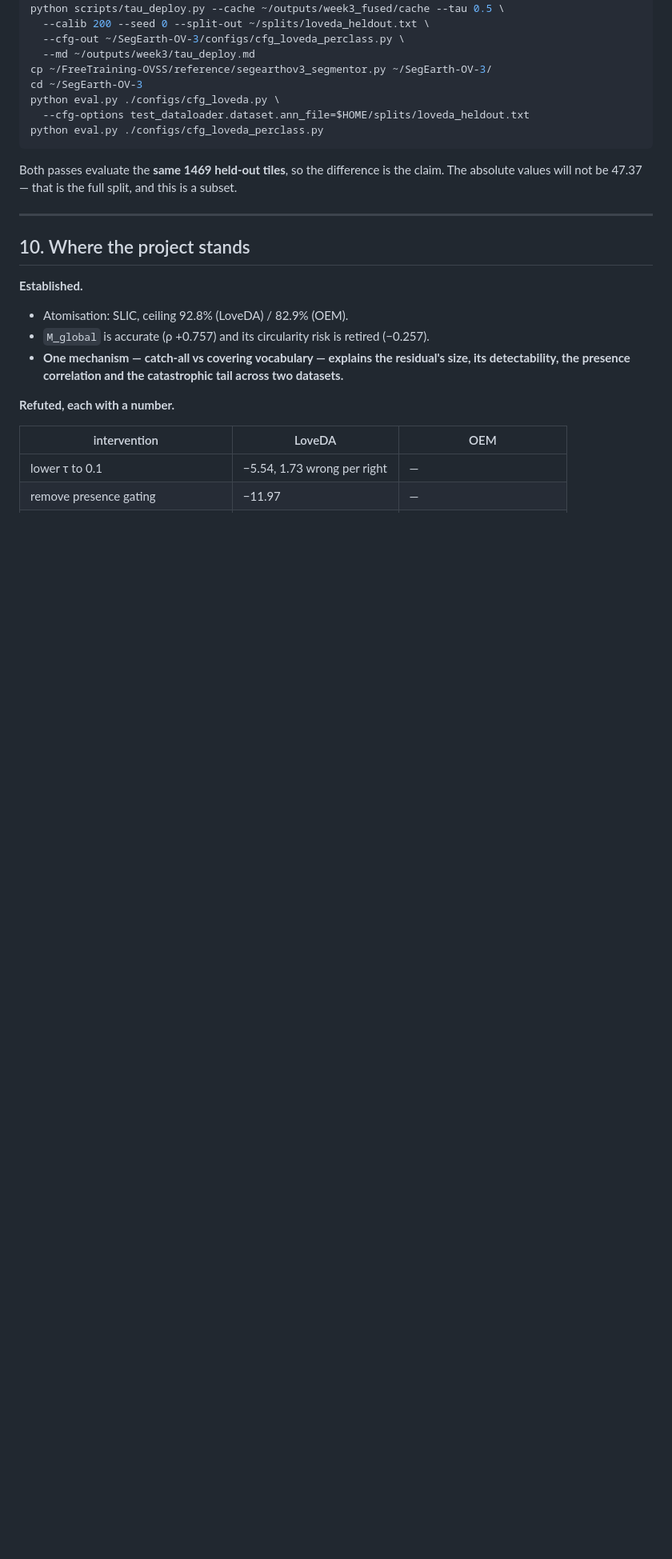
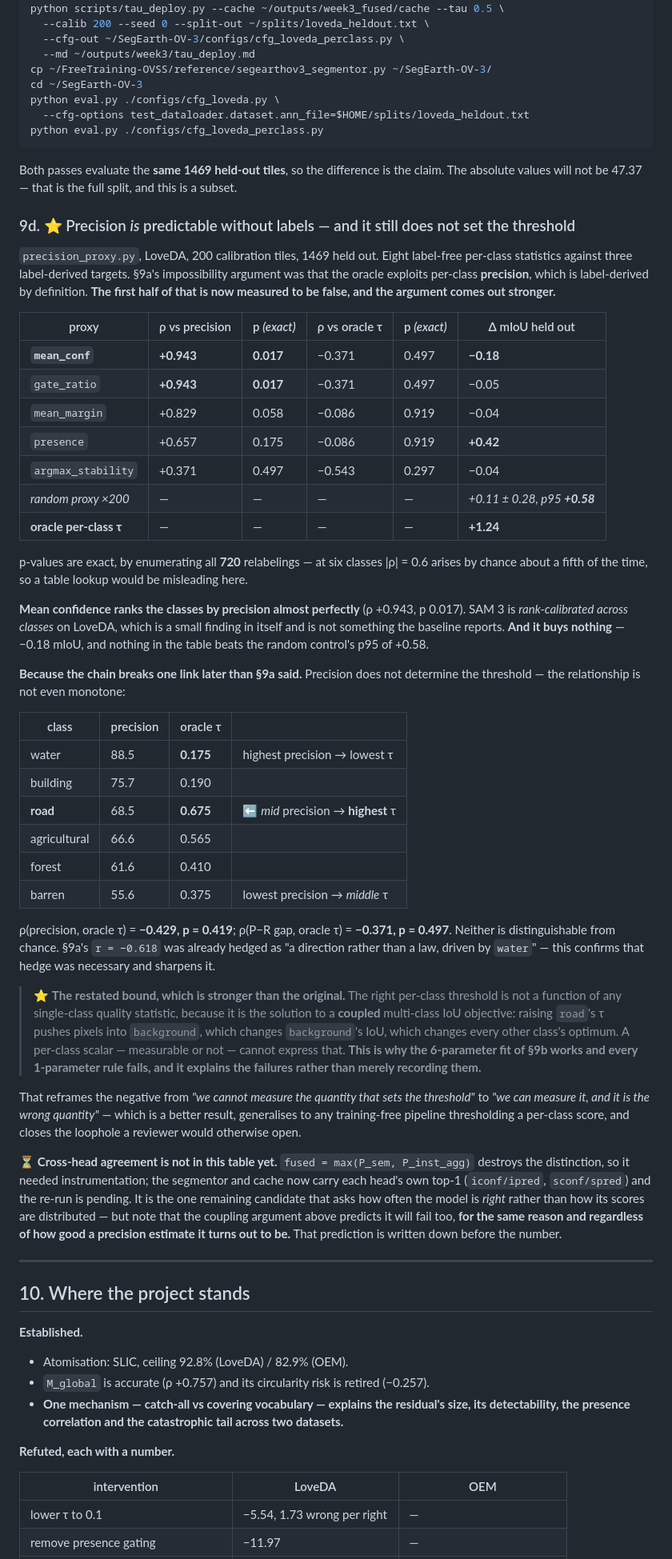
Before and after one commit to FasterThanAi/FreeTraining-OVSS, a Markdown page: WEEK3_RESULTS.md, the part around the change. Shown at 80% size. Drawn GitHub-style; blank space fills up the shorter version.

Commit message:
docs: 9d -- precision IS predictable without labels, and it is the wrong quantity
mean_conf ranks the six LoveDA classes by precision at rho +0.943, p 0.017 by
exact enumeration of all 720 relabelings. So SAM 3 is rank-calibrated across
classes, which the baseline does not report. And it buys nothing: -0.18 mIoU,
with no proxy beating the random control's p95 of +0.58.

9a's stated reason was that the oracle exploits precision and precision is
label-derived. The first half is now false, and the bound survives for a better
reason: precision does not determine the threshold. The relation is not even
monotone -- water 88.5 -> 0.175, road 68.5 -> 0.675, barren 55.6 -> 0.375 --
and rho(precision, oracle tau) = -0.429, p = 0.419.

The restated bound: the right per-class threshold solves a COUPLED multi-class
IoU objective, since raising one class's tau moves pixels into background and
changes every other class's optimum. No per-class scalar can express that,
measurable or not. That explains why 9b's 6-parameter fit works and every
1-parameter rule fails, rather than merely recording it.

Cross-head agreement is still pending its GPU re-run, but the coupling argument
predicts it fails for the same reason regardless of how good a precision
estimate it is. Written down before the number.

Co-Authored-By: Claude Opus 5 <noreply@anthropic.com>
Claude-Session: https://claude.ai/code/session_018siGPYwTGoas1McjGhcuYx

```diff
--- a/WEEK3_RESULTS.md
+++ b/WEEK3_RESULTS.md
@@ -482,6 +482,66 @@ python eval.py ./configs/cfg_loveda_perclass.py
 Both passes evaluate the **same 1469 held-out tiles**, so the difference is the claim. The
 absolute values will not be 47.37 — that is the full split, and this is a subset.
 
+### 9d. ⭐ Precision *is* predictable without labels — and it still does not set the threshold
+
+`precision_proxy.py`, LoveDA, 200 calibration tiles, 1469 held out. Eight label-free per-class
+statistics against three label-derived targets. §9a's impossibility argument was that the oracle
+exploits per-class **precision**, which is label-derived by definition. **The first half of that is
+now measured to be false, and the argument comes out stronger.**
+
+| proxy | ρ vs precision | p *(exact)* | ρ vs oracle τ | p *(exact)* | Δ mIoU held out |
+|---|---|---|---|---|---|
+| **`mean_conf`** | **+0.943** | **0.017** | −0.371 | 0.497 | **−0.18** |
+| `gate_ratio` | **+0.943** | **0.017** | −0.371 | 0.497 | −0.05 |
+| `mean_margin` | +0.829 | 0.058 | −0.086 | 0.919 | −0.04 |
+| `presence` | +0.657 | 0.175 | −0.086 | 0.919 | **+0.42** |
+| `argmax_stability` | +0.371 | 0.497 | −0.543 | 0.297 | −0.04 |
+| *random proxy ×200* | — | — | — | — | *+0.11 ± 0.28, p95 **+0.58*** |
+| **oracle per-class τ** | — | — | — | — | **+1.24** |
+
+p-values are exact, by enumerating all **720** relabelings — at six classes |ρ| = 0.6 arises by
+chance about a fifth of the time, so a table lookup would be misleading here.
+
+**Mean confidence ranks the classes by precision almost perfectly** (ρ +0.943, p 0.017). SAM 3 is
+*rank-calibrated across classes* on LoveDA, which is a small finding in itself and is not something
+the baseline reports. **And it buys nothing** — −0.18 mIoU, and nothing in the table beats the
+random control's p95 of +0.58.
+
+**Because the chain breaks one link later than §9a said.** Precision does not determine the
+threshold — the relationship is not even monotone:
+
+| class | precision | oracle τ | |
+|---|---|---|---|
+| water | 88.5 | **0.175** | highest precision → lowest τ |
+| building | 75.7 | 0.190 | |
+| **road** | 68.5 | **0.675** | ⬅ *mid* precision → **highest** τ |
+| agricultural | 66.6 | 0.565 | |
+| forest | 61.6 | 0.410 | |
+| barren | 55.6 | 0.375 | lowest precision → *middle* τ |
+
+ρ(precision, oracle τ) = **−0.429, p = 0.419**; ρ(P−R gap, oracle τ) = **−0.371, p = 0.497**.
+Neither is distinguishable from chance. §9a's `r = −0.618` was already hedged as "a direction
+rather than a law, driven by `water`" — this confirms that hedge was necessary and sharpens it.
+
+> ⭐ **The restated bound, which is stronger than the original.** The right per-class threshold is
+> not a function of any single-class quality statistic, because it is the solution to a **coupled**
+> multi-class IoU objective: raising `road`'s τ pushes pixels into `background`, which changes
+> `background`'s IoU, which changes every other class's optimum. A per-class scalar — measurable or
+> not — cannot express that. **This is why the 6-parameter fit of §9b works and every 1-parameter
+> rule fails, and it explains the failures rather than merely recording them.**
+
+That reframes the negative from *"we cannot measure the quantity that sets the threshold"* to
+*"we can measure it, and it is the wrong quantity"* — which is a better result, generalises to any
+training-free pipeline thresholding a per-class score, and closes the loophole a reviewer would
+otherwise open.
+
+⏳ **Cross-head agreement is not in this table yet.** `fused = max(P_sem, P_inst_agg)` destroys the
+distinction, so it needed instrumentation; the segmentor and cache now carry each head's own top-1
+(`iconf/ipred`, `sconf/spred`) and the re-run is pending. It is the one remaining candidate that
+asks how often the model is *right* rather than how its scores are distributed — but note that the
+coupling argument above predicts it will fail too, **for the same reason and regardless of how good
+a precision estimate it turns out to be.** That prediction is written down before the number.
+
 ---
 
 ## 10. Where the project stands
```
